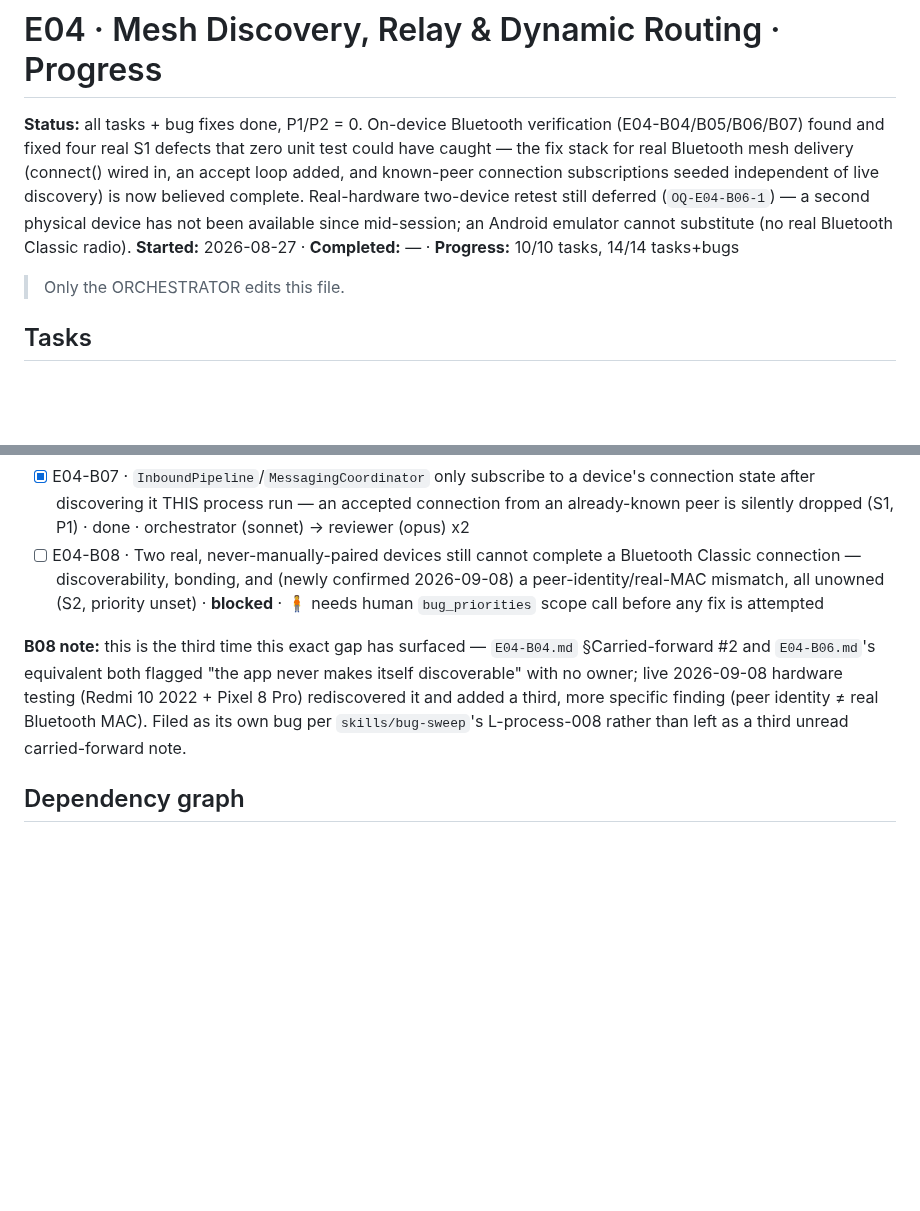
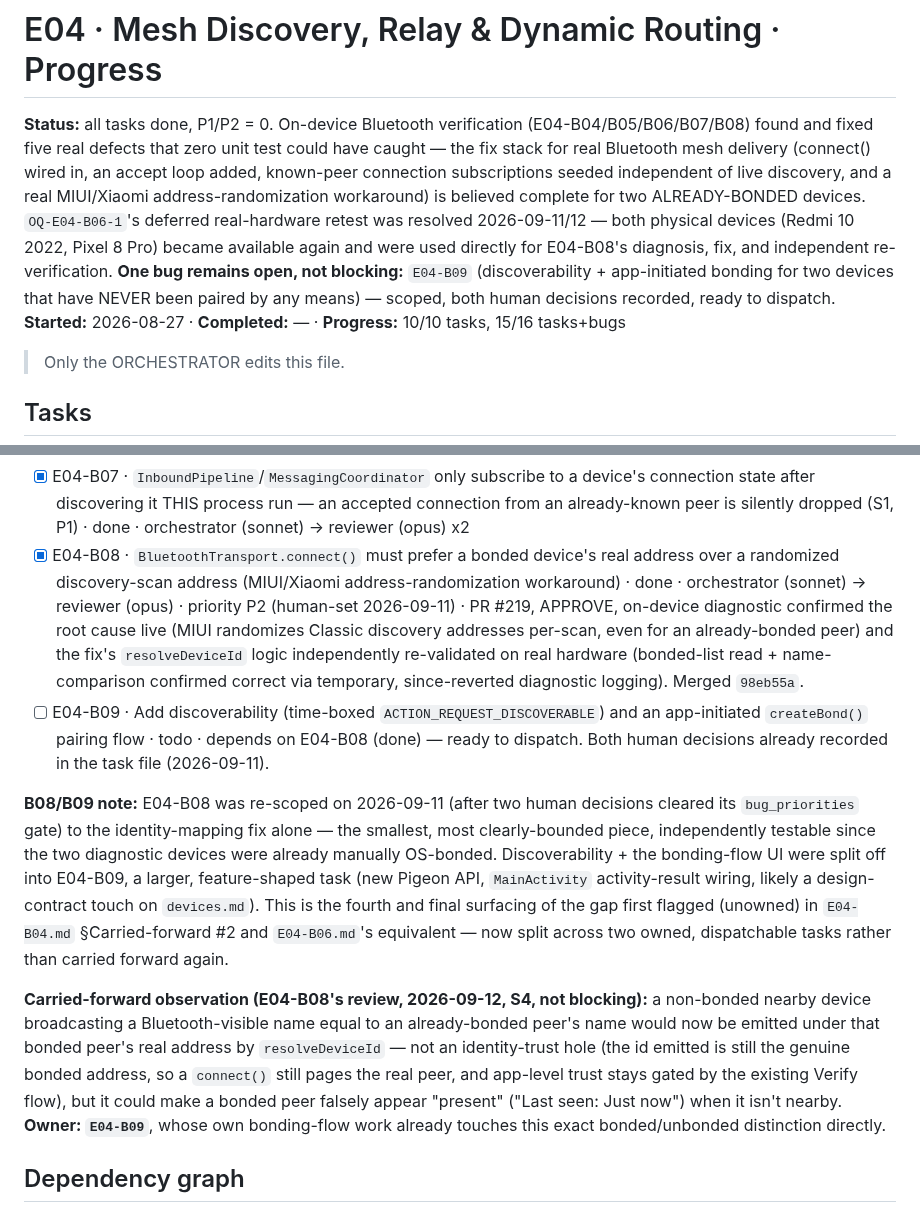
Before and after one commit to SHAJED99/nexora, a Markdown page: epics/E04-mesh-routing/tracker.md, 2 parts joined by grey strips. Drawn GitHub-style; blank space fills up the shorter version.

Commit message:
docs(E04): record B08 done, carry forward B08's review finding to B09
Claude-Session: https://claude.ai/code/session_016KT1iZ8PWYwXmhMj7CHEix

````diff
--- a/epics/E04-mesh-routing/tracker.md
+++ b/epics/E04-mesh-routing/tracker.md
@@ -1,16 +1,20 @@
 # E04 · Mesh Discovery, Relay & Dynamic Routing · Progress
 
-**Status:** all tasks + bug fixes done, P1/P2 = 0. On-device Bluetooth
-verification (E04-B04/B05/B06/B07) found and fixed four real S1 defects
-that zero unit test could have caught — the fix stack for real Bluetooth
-mesh delivery (connect() wired in, an accept loop added, and known-peer
-connection subscriptions seeded independent of live discovery) is now
-believed complete. Real-hardware two-device retest still deferred
-(`OQ-E04-B06-1`) — a second physical device has not been available since
-mid-session; an Android emulator cannot substitute (no real Bluetooth
-Classic radio).
+**Status:** all tasks done, P1/P2 = 0. On-device Bluetooth verification
+(E04-B04/B05/B06/B07/B08) found and fixed five real defects that zero
+unit test could have caught — the fix stack for real Bluetooth mesh
+delivery (connect() wired in, an accept loop added, known-peer
+connection subscriptions seeded independent of live discovery, and a
+real MIUI/Xiaomi address-randomization workaround) is believed complete
+for two ALREADY-BONDED devices. `OQ-E04-B06-1`'s deferred real-hardware
+retest was resolved 2026-09-11/12 — both physical devices (Redmi 10
+2022, Pixel 8 Pro) became available again and were used directly for
+E04-B08's diagnosis, fix, and independent re-verification. **One bug
+remains open, not blocking:** `E04-B09` (discoverability + app-initiated
+bonding for two devices that have NEVER been paired by any means) —
+scoped, both human decisions recorded, ready to dispatch.
 **Started:** 2026-08-27 · **Completed:** — · **Progress:** 10/10 tasks,
-14/14 tasks+bugs
+15/16 tasks+bugs
 
 > Only the ORCHESTRATOR edits this file.
 
@@ -29,15 +33,31 @@ Classic radio).
 - [x] E04-B05 · `TransportService.connect()` had zero production callers — `RelayEngine`'s send path could never succeed against a real device (S1, P1) · done · orchestrator (sonnet) → reviewer (opus) x3
 - [x] E04-B06 · `BluetoothTransport` had no server-side accept loop — `connect()` was client-only, so two real devices could never connect to each other (S1, P1) · done · orchestrator (sonnet) → reviewer (opus) x3
 - [x] E04-B07 · `InboundPipeline`/`MessagingCoordinator` only subscribe to a device's connection state after discovering it THIS process run — an accepted connection from an already-known peer is silently dropped (S1, P1) · done · orchestrator (sonnet) → reviewer (opus) x2
-- [ ] E04-B08 · Two real, never-manually-paired devices still cannot complete a Bluetooth Classic connection — discoverability, bonding, and (newly confirmed 2026-09-08) a peer-identity/real-MAC mismatch, all unowned (S2, priority unset) · **blocked** · 🧍 needs human `bug_priorities` scope call before any fix is attempted
+- [x] E04-B08 · `BluetoothTransport.connect()` must prefer a bonded device's real address over a randomized discovery-scan address (MIUI/Xiaomi address-randomization workaround) · done · orchestrator (sonnet) → reviewer (opus) · priority P2 (human-set 2026-09-11) · PR #219, APPROVE, on-device diagnostic confirmed the root cause live (MIUI randomizes Classic discovery addresses per-scan, even for an already-bonded peer) and the fix's `resolveDeviceId` logic independently re-validated on real hardware (bonded-list read + name-comparison confirmed correct via temporary, since-reverted diagnostic logging). Merged `98eb55a`.
+- [ ] E04-B09 · Add discoverability (time-boxed `ACTION_REQUEST_DISCOVERABLE`) and an app-initiated `createBond()` pairing flow · todo · depends on E04-B08 (done) — ready to dispatch. Both human decisions already recorded in the task file (2026-09-11).
 
-**B08 note:** this is the third time this exact gap has surfaced —
-`E04-B04.md` §Carried-forward #2 and `E04-B06.md`'s equivalent both flagged
-"the app never makes itself discoverable" with no owner; live 2026-09-08
-hardware testing (Redmi 10 2022 + Pixel 8 Pro) rediscovered it and added a
-third, more specific finding (peer identity ≠ real Bluetooth MAC). Filed as
-its own bug per `skills/bug-sweep`'s L-process-008 rather than left as a
-third unread carried-forward note.
+**B08/B09 note:** E04-B08 was re-scoped on 2026-09-11 (after two human
+decisions cleared its `bug_priorities` gate) to the identity-mapping fix
+alone — the smallest, most clearly-bounded piece, independently testable
+since the two diagnostic devices were already manually OS-bonded.
+Discoverability + the bonding-flow UI were split off into E04-B09, a
+larger, feature-shaped task (new Pigeon API, `MainActivity`
+activity-result wiring, likely a design-contract touch on
+`devices.md`). This is the fourth and final surfacing of the gap first
+flagged (unowned) in `E04-B04.md` §Carried-forward #2 and `E04-B06.md`'s
+equivalent — now split across two owned, dispatchable tasks rather than
+carried forward again.
+
+**Carried-forward observation (E04-B08's review, 2026-09-12, S4, not
+blocking):** a non-bonded nearby device broadcasting a Bluetooth-visible
+name equal to an already-bonded peer's name would now be emitted under
+that bonded peer's real address by `resolveDeviceId` — not an
+identity-trust hole (the id emitted is still the genuine bonded address,
+so a `connect()` still pages the real peer, and app-level trust stays
+gated by the existing Verify flow), but it could make a bonded peer
+falsely appear "present" ("Last seen: Just now") when it isn't nearby.
+**Owner: `E04-B09`**, whose own bonding-flow work already touches this
+exact bonded/unbonded distinction directly.
 
 ## Dependency graph
 ```mermaid
````
